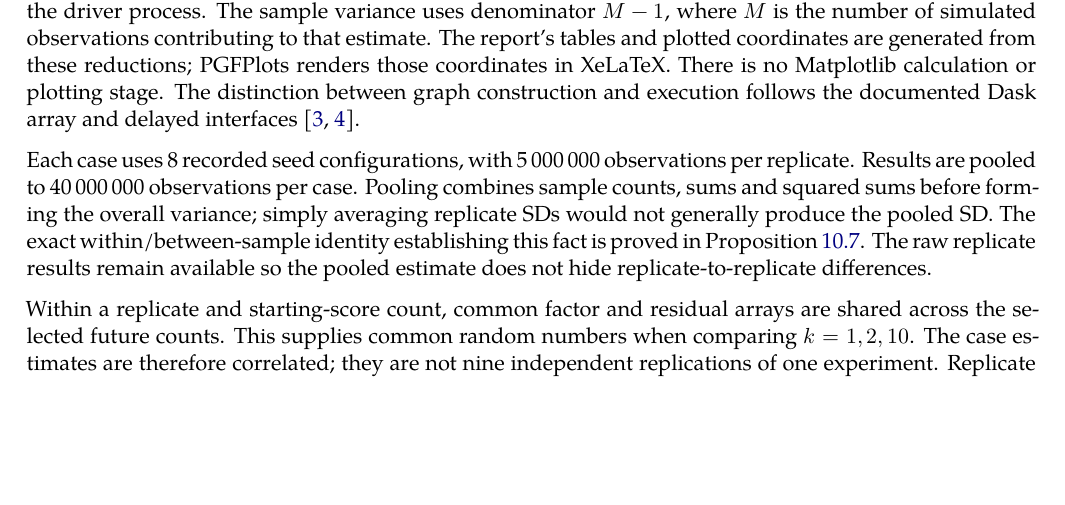
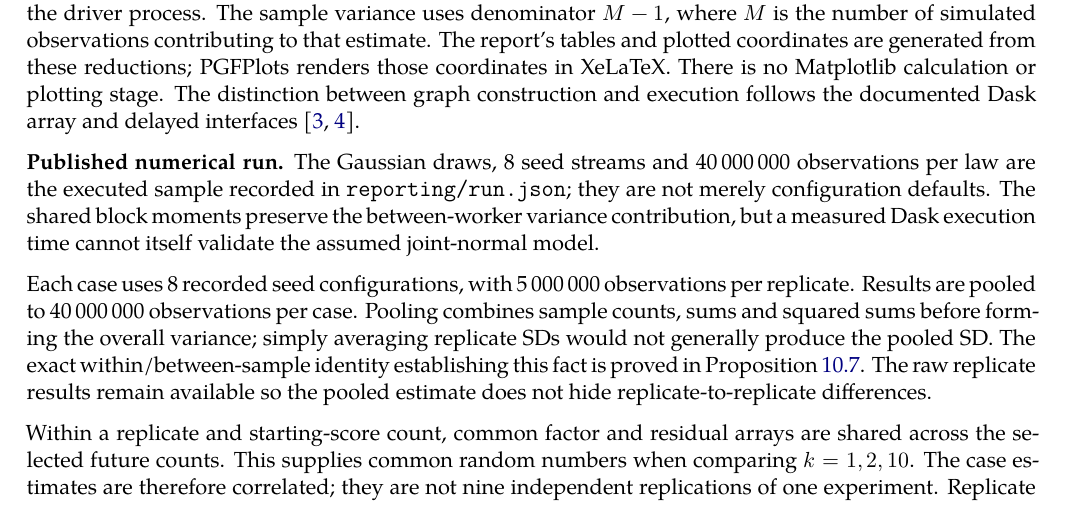
Before and after one commit to AndersH3/composite_iq_checked_claims, a LaTeX book (analyses/sequential-conditional-means/sequential_simulations.tex): part of page 10 of 29, cut so that both start at the same text, the shorter picture padded with empty space. Compiled offline with XeLaTeX; a missing font is replaced by an installed copy or a similar font.

Commit message:
Connect refreshed simulation report results to measured execution provenance

```diff
--- a/analyses/sequential-conditional-means/sequential_simulations.tex
+++ b/analyses/sequential-conditional-means/sequential_simulations.tex
@@ -265,6 +265,14 @@ reductions; PGFPlots renders those coordinates in XeLaTeX. There is no
 Matplotlib calculation or plotting stage. The distinction between graph
 construction and execution follows the documented Dask array and delayed
 interfaces \citep{daskArray,daskDelayed}.
+
+\noindent\textbf{Published numerical run.}
+The Gaussian draws, \SimReplicates{} seed streams and
+\SimPooledTrials{} observations per law are the executed sample
+recorded in \texttt{reporting/run.json}; they are not merely
+configuration defaults. The shared block moments preserve the
+between-worker variance contribution, but a measured Dask execution
+time cannot itself validate the assumed joint-normal model.
 
 Each case uses \SimReplicates{} recorded seed configurations, with
 \SimTrials{} observations per replicate. Results are pooled to
```
